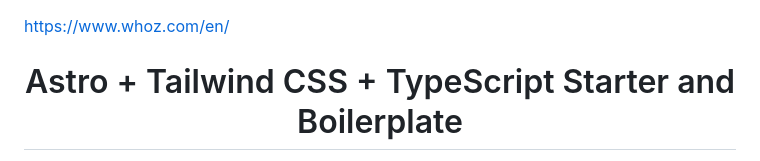
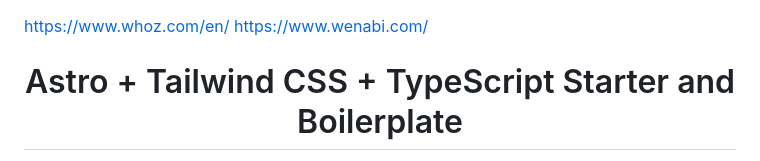
Before and after one commit to Asgann/asgann.github.io, a Markdown page: readme.md, the part around the change. GitHub-like rendering.

```diff
--- a/readme.md
+++ b/readme.md
@@ -1,4 +1,5 @@
 https://www.whoz.com/en/
+https://www.wenabi.com/
 
 <h1 align=center>Astro + Tailwind CSS + TypeScript Starter and Boilerplate</h1>
 
```
